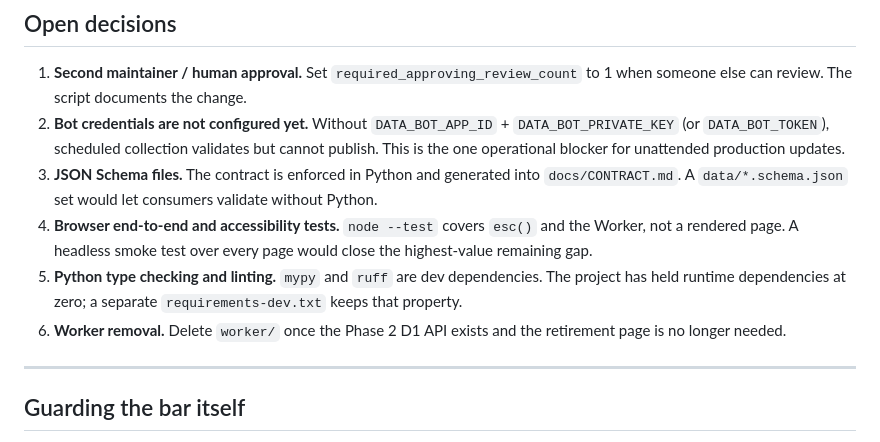
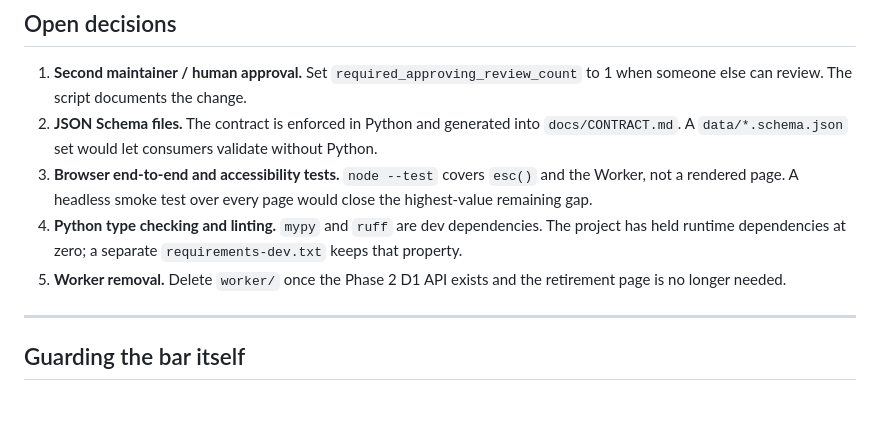
Before and after one commit to nestho/threats-platform, a Markdown page: CONSTRAINTS.md, the part around the change. Rendered like a GitHub page; blank space fills up the shorter version.

Commit message:
docs: record the data bot as configured (#4)
The GitHub App `threats-data-bot` (id 5502502) is now installed on this
repository only, with Contents and Pull requests write plus Metadata
read. `vars.DATA_BOT_APP_ID` and `secrets.DATA_BOT_PRIVATE_KEY` are set.

Verified end to end in run 40595384063: the workflow minted an
installation token, opened PR #3 as `threats-data-bot[bot]`, the three
required checks passed, and squash auto-merge landed it on `main`. Pages
then deployed that snapshot.

This removes the open decision that said bot credentials were missing,
and records the App as the dependency that unattended publishing rests
on.

```diff
--- a/CONSTRAINTS.md
+++ b/CONSTRAINTS.md
@@ -92,11 +92,10 @@ Format for new rows: `| ID | Rule | Path | Reason | Owner | Expires |` — 90-da
 ## Open decisions
 
 1. **Second maintainer / human approval.** Set `required_approving_review_count` to 1 when someone else can review. The script documents the change.
-2. **Bot credentials are not configured yet.** Without `DATA_BOT_APP_ID` + `DATA_BOT_PRIVATE_KEY` (or `DATA_BOT_TOKEN`), scheduled collection validates but cannot publish. This is the one operational blocker for unattended production updates.
-3. **JSON Schema files.** The contract is enforced in Python and generated into `docs/CONTRACT.md`. A `data/*.schema.json` set would let consumers validate without Python.
-4. **Browser end-to-end and accessibility tests.** `node --test` covers `esc()` and the Worker, not a rendered page. A headless smoke test over every page would close the highest-value remaining gap.
-5. **Python type checking and linting.** `mypy` and `ruff` are dev dependencies. The project has held runtime dependencies at zero; a separate `requirements-dev.txt` keeps that property.
-6. **Worker removal.** Delete `worker/` once the Phase 2 D1 API exists and the retirement page is no longer needed.
+2. **JSON Schema files.** The contract is enforced in Python and generated into `docs/CONTRACT.md`. A `data/*.schema.json` set would let consumers validate without Python.
+3. **Browser end-to-end and accessibility tests.** `node --test` covers `esc()` and the Worker, not a rendered page. A headless smoke test over every page would close the highest-value remaining gap.
+4. **Python type checking and linting.** `mypy` and `ruff` are dev dependencies. The project has held runtime dependencies at zero; a separate `requirements-dev.txt` keeps that property.
+5. **Worker removal.** Delete `worker/` once the Phase 2 D1 API exists and the retirement page is no longer needed.
 
 ---
 
```
Also changed, not shown: ARCHITECTURE.md (+1 -1 lines), README.md (+1 -1 lines).
